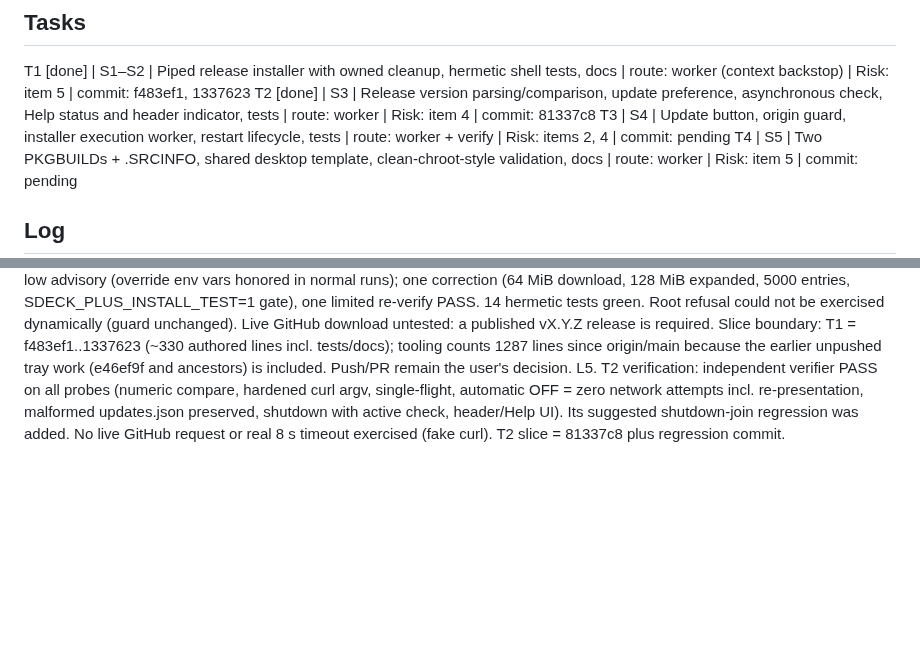
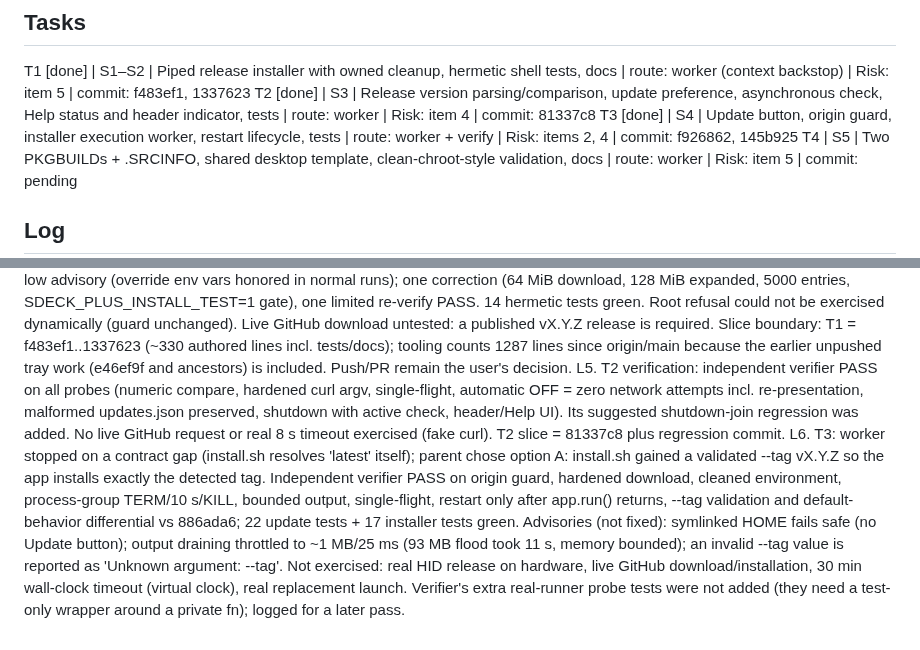
Before and after one commit to aldosilvestre/sdeck-plus, a Markdown page: odd/tasks/streamdeck-plus-release-installer-updates.md, 2 parts joined by grey strips. GitHub-like rendering; blank space fills up the shorter version.

Commit message:
docs(odd): record updater verification

```diff
--- a/odd/tasks/streamdeck-plus-release-installer-updates.md
+++ b/odd/tasks/streamdeck-plus-release-installer-updates.md
@@ -12,7 +12,7 @@ S5. “Preparar los pkgbuild necesarios para que pueda publicarse a posterior en
 ## Tasks
 T1 [done] | S1–S2 | Piped release installer with owned cleanup, hermetic shell tests, docs | route: worker (context backstop) | Risk: item 5 | commit: f483ef1, 1337623
 T2 [done] | S3 | Release version parsing/comparison, update preference, asynchronous check, Help status and header indicator, tests | route: worker | Risk: item 4 | commit: 81337c8
-T3 | S4 | Update button, origin guard, installer execution worker, restart lifecycle, tests | route: worker + verify | Risk: items 2, 4 | commit: pending
+T3 [done] | S4 | Update button, origin guard, installer execution worker, restart lifecycle, tests | route: worker + verify | Risk: items 2, 4 | commit: f926862, 145b925
 T4 | S5 | Two PKGBUILDs + .SRCINFO, shared desktop template, clean-chroot-style validation, docs | route: worker | Risk: item 5 | commit: pending
 
 ## Log
@@ -25,3 +25,4 @@ L2. Human choices: install per user in ~/.local; GitHub Releases of aldosilvestr
 L3. Exploration facts: no tags/releases exist yet (CHANGELOG says unreleased, version 0.1.0), so a first v0.1.0 release must be published by the human before live checks work; no HTTP client crate, curl subprocess precedent in src/info.rs; Help dialog lives in src/configuration_menu.rs; preference pattern src/tray_preference.rs; hidapi default linux-static-hidraw. Branch feat/release-installer-updates from main e46ef9f. Request record: Obsidian memory/requests/sdeck-plus/curl-install-update-indicator-pkgbuild-2026-11-09.md. No callable project Engram: local Markdown/vault continuity only.
 L4. T1 verification: independent verifier found one medium blocker (256 MiB file accepted) and one low advisory (override env vars honored in normal runs); one correction (64 MiB download, 128 MiB expanded, 5000 entries, SDECK_PLUS_INSTALL_TEST=1 gate), one limited re-verify PASS. 14 hermetic tests green. Root refusal could not be exercised dynamically (guard unchanged). Live GitHub download untested: a published vX.Y.Z release is required. Slice boundary: T1 = f483ef1..1337623 (~330 authored lines incl. tests/docs); tooling counts 1287 lines since origin/main because the earlier unpushed tray work (e46ef9f and ancestors) is included. Push/PR remain the user's decision.
 L5. T2 verification: independent verifier PASS on all probes (numeric compare, hardened curl argv, single-flight, automatic OFF = zero network attempts incl. re-presentation, malformed updates.json preserved, shutdown with active check, header/Help UI). Its suggested shutdown-join regression was added. No live GitHub request or real 8 s timeout exercised (fake curl). T2 slice = 81337c8 plus regression commit.
+L6. T3: worker stopped on a contract gap (install.sh resolves 'latest' itself); parent chose option A: install.sh gained a validated --tag vX.Y.Z so the app installs exactly the detected tag. Independent verifier PASS on origin guard, hardened download, cleaned environment, process-group TERM/10 s/KILL, bounded output, single-flight, restart only after app.run() returns, --tag validation and default-behavior differential vs 886ada6; 22 update tests + 17 installer tests green. Advisories (not fixed): symlinked HOME fails safe (no Update button); output draining throttled to ~1 MB/25 ms (93 MB flood took 11 s, memory bounded); an invalid --tag value is reported as 'Unknown argument: --tag'. Not exercised: real HID release on hardware, live GitHub download/installation, 30 min wall-clock timeout (virtual clock), real replacement launch. Verifier's extra real-runner probe tests were not added (they need a test-only wrapper around a private fn); logged for a later pass.
```
